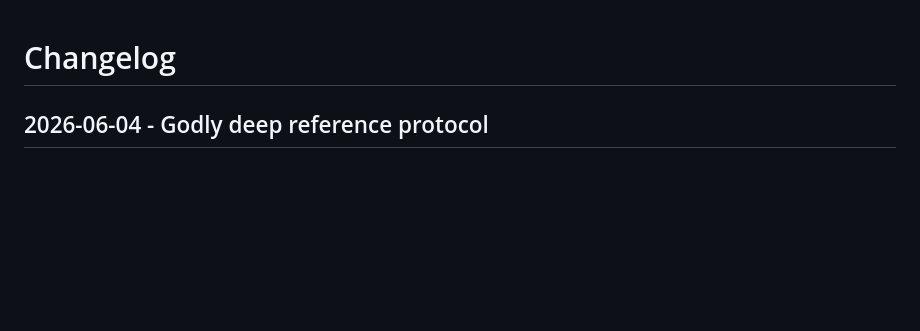
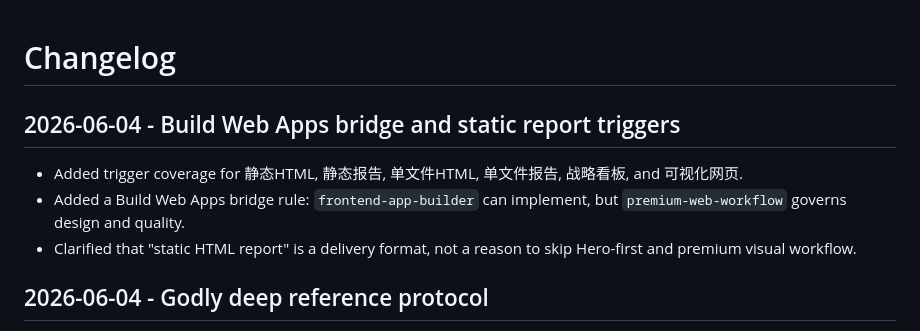
Before and after one commit to kuakuazhang/premium-web-workflow-skills, a Markdown page: CHANGELOG.md, the part around the change. Rendered like a GitHub page; blank space fills up the shorter version.

```diff
--- a/CHANGELOG.md
+++ b/CHANGELOG.md
@@ -1,4 +1,10 @@
 # Changelog
+
+## 2026-06-04 - Build Web Apps bridge and static report triggers
+
+- Added trigger coverage for 静态HTML, 静态报告, 单文件HTML, 单文件报告, 战略看板, and 可视化网页.
+- Added a Build Web Apps bridge rule: `frontend-app-builder` can implement, but `premium-web-workflow` governs design and quality.
+- Clarified that "static HTML report" is a delivery format, not a reason to skip Hero-first and premium visual workflow.
 
 ## 2026-06-04 - Godly deep reference protocol
 
```
Also changed, not shown: README.md (+8 -1 lines), skills/premium-web-workflow/SKILL.md (+24 -5 lines).
